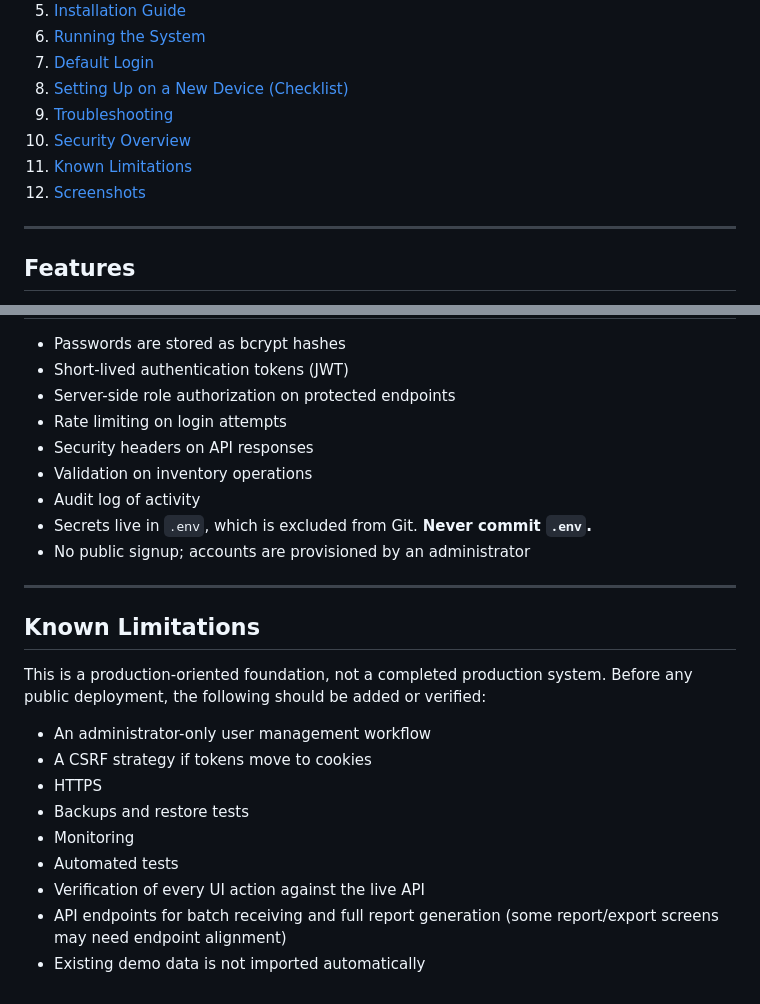
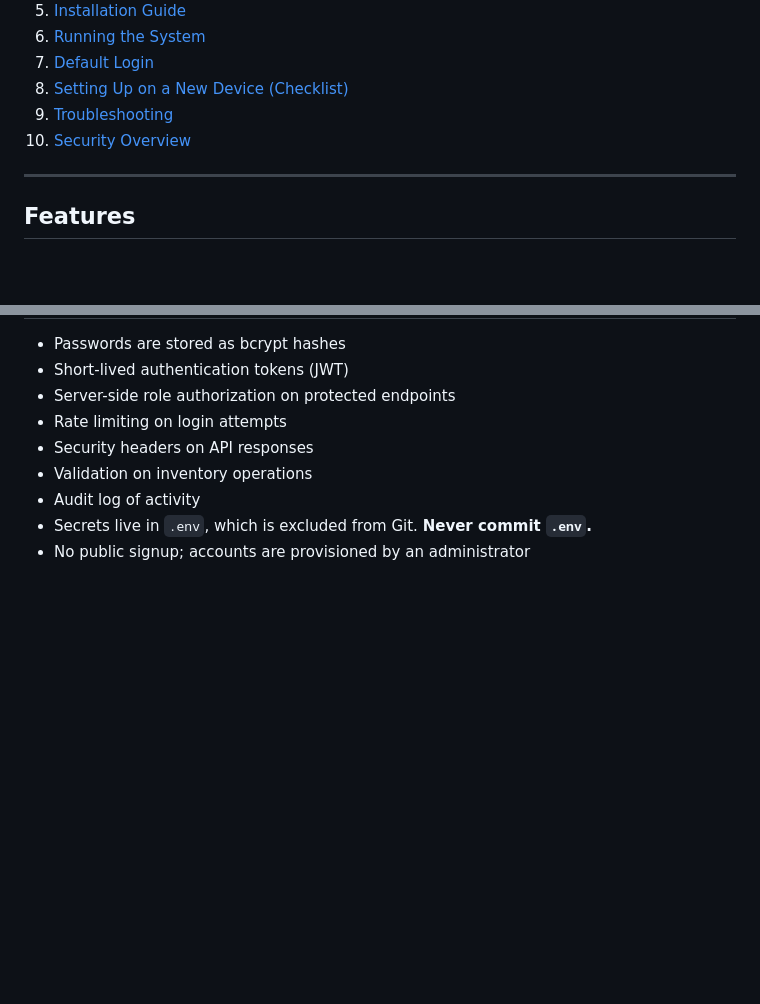
Before and after one commit to ZuoTianCheng1/WalangBrownOut_Application, a Markdown page: README.md, 2 parts joined by grey strips. Rendered like a GitHub page; blank space fills up the shorter version.

```diff
--- a/README.md
+++ b/README.md
@@ -16,8 +16,6 @@ An inventory management system with batch/expiry tracking, valuation by category
 8. [Setting Up on a New Device (Checklist)](#setting-up-on-a-new-device-checklist)
 9. [Troubleshooting](#troubleshooting)
 10. [Security Overview](#security-overview)
-11. [Known Limitations](#known-limitations)
-12. [Screenshots](#screenshots)
 
 ---
 
@@ -291,19 +289,3 @@ The database is **local to each device**. Accounts created on one computer do no
 - Audit log of activity
 - Secrets live in `.env`, which is excluded from Git. **Never commit `.env`.**
 - No public signup; accounts are provisioned by an administrator
-
----
-
-## Known Limitations
-
-This is a production-oriented foundation, not a completed production system. Before any public deployment, the following should be added or verified:
-
-- An administrator-only user management workflow
-- A CSRF strategy if tokens move to cookies
-- HTTPS
-- Backups and restore tests
-- Monitoring
-- Automated tests
-- Verification of every UI action against the live API
-- API endpoints for batch receiving and full report generation (some report/export screens may need endpoint alignment)
-- Existing demo data is not imported automatically
```
